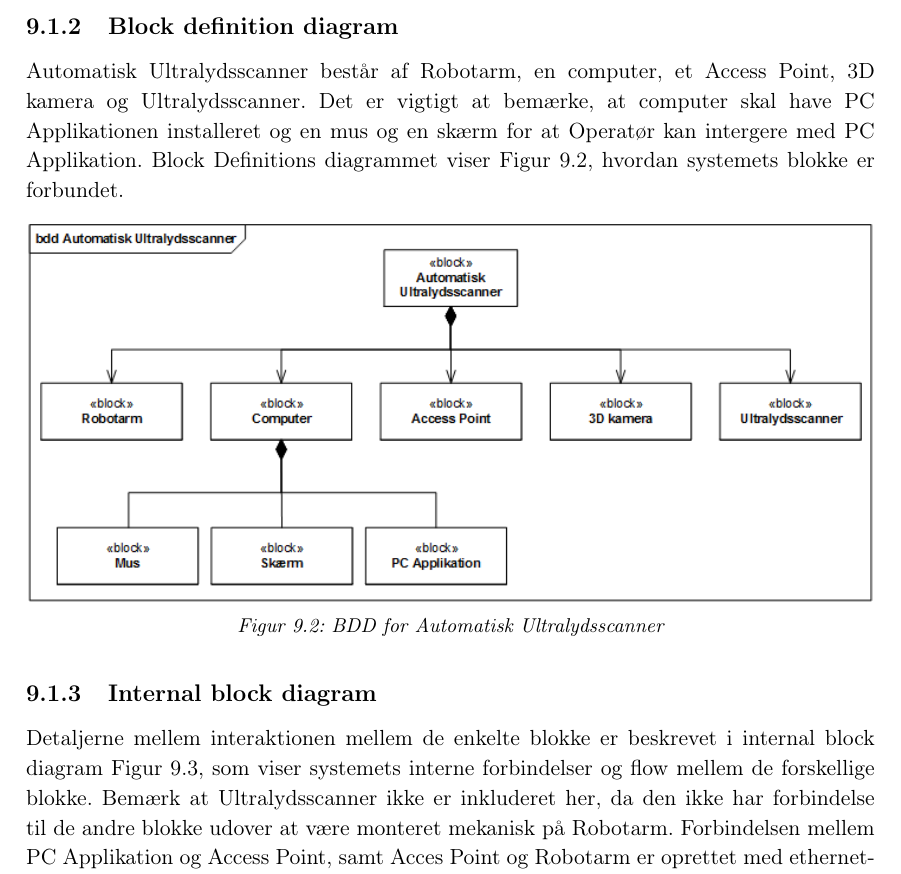
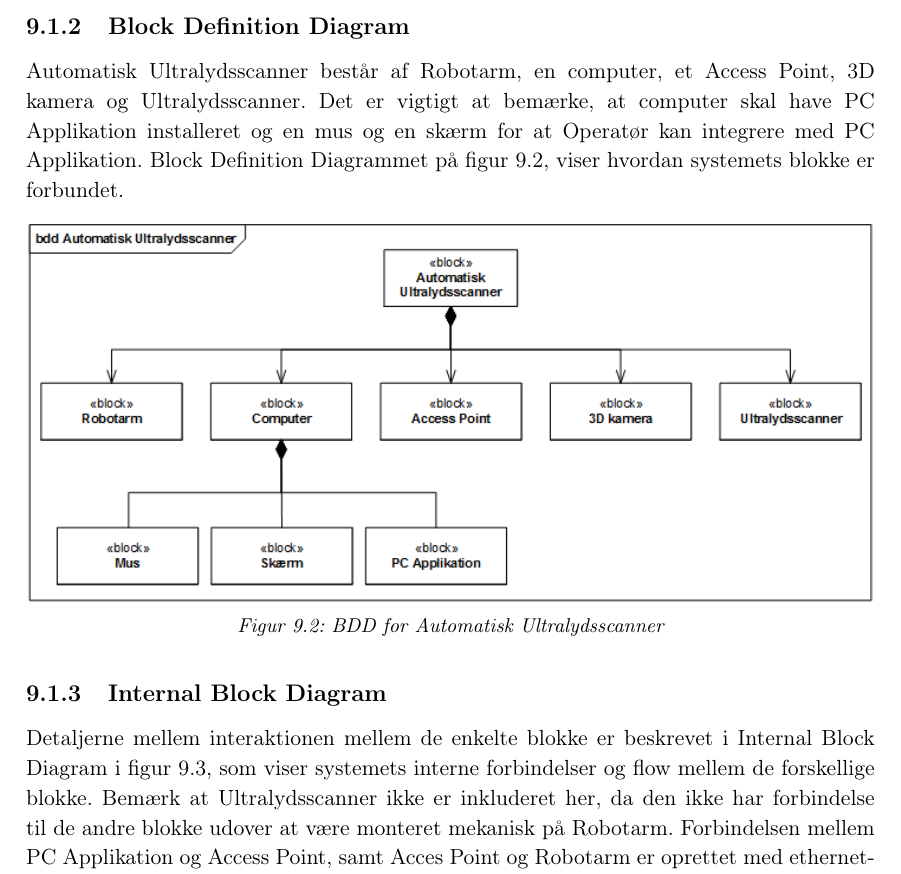
Before and after one commit to zeroregard/Automatic-Sonography, a LaTeX book (Rapportskrivning/LaTeX/Projektrapport.tex, which reads Rapportskrivning/LaTeX/rfiler/Produktudvikling.tex): part of page 30 of 44, cut at the place of the change. Compiled offline with pdfLaTeX.

Commit message:
Gennemlæst

```diff
--- a/Rapportskrivning/LaTeX/rfiler/Produktudvikling.tex
+++ b/Rapportskrivning/LaTeX/rfiler/Produktudvikling.tex
@@ -14,8 +15,8 @@ Nedenstående diagram på Figur \ref{domain} viser de overordnede moduler og tyd
     \label{domain}
 \end{figure}
 
-\subsection{Block definition diagram}
-Automatisk Ultralydsscanner består af Robotarm, en computer, et Access Point, 3D kamera og Ultralydsscanner. Det er vigtigt at bemærke, at computer skal have PC Applikationen installeret og en mus og en skærm for at Operatør kan intergere med PC Applikation. Block Definitions diagrammet viser Figur \ref{BDD}, hvordan systemets blokke er forbundet.
+\subsection{Block Definition Diagram}
+Automatisk Ultralydsscanner består af Robotarm, en computer, et Access Point, 3D kamera og Ultralydsscanner. Det er vigtigt at bemærke, at computer skal have PC Applikation installeret og en mus og en skærm for at Operatør kan integrere med PC Applikation. Block Definition Diagrammet på figur \ref{BDD}, viser hvordan systemets blokke er forbundet.
 
 \begin{figure}[H]
     \centering
@@ -24,8 +25,8 @@ Automatisk Ultralydsscanner består af Robotarm, en computer, et Access Point, 3
     \label{BDD}
 \end{figure}
 
-\subsection{Internal block diagram}
-Detaljerne mellem interaktionen mellem de enkelte blokke er beskrevet i internal block diagram Figur \ref{IBD}, som viser systemets interne forbindelser og flow mellem de forskellige blokke. Bemærk at Ultralydsscanner ikke er inkluderet her, da den ikke har forbindelse til de andre blokke udover at være monteret mekanisk på Robotarm. Forbindelsen mellem PC Applikation og Access Point, samt Acces Point og Robotarm er oprettet med ethernet-kabler. 3D kamera forbindes til PC Applikation gennem USB.
+\subsection{Internal Block Diagram}
+Detaljerne mellem interaktionen mellem de enkelte blokke er beskrevet i Internal Block Diagram i figur \ref{IBD}, som viser systemets interne forbindelser og flow mellem de forskellige blokke. Bemærk at Ultralydsscanner ikke er inkluderet her, da den ikke har forbindelse til de andre blokke udover at være monteret mekanisk på Robotarm. Forbindelsen mellem PC Applikation og Access Point, samt Acces Point og Robotarm er oprettet med ethernet-kabler. 3D kamera forbindes til PC Applikation gennem USB.
 
 \begin{figure}[H]
     \centering
```
Also changed, not shown: Rapportskrivning/LaTeX/rfiler/Produktudvikling.tex (24 more changed lines), 1 other file.
